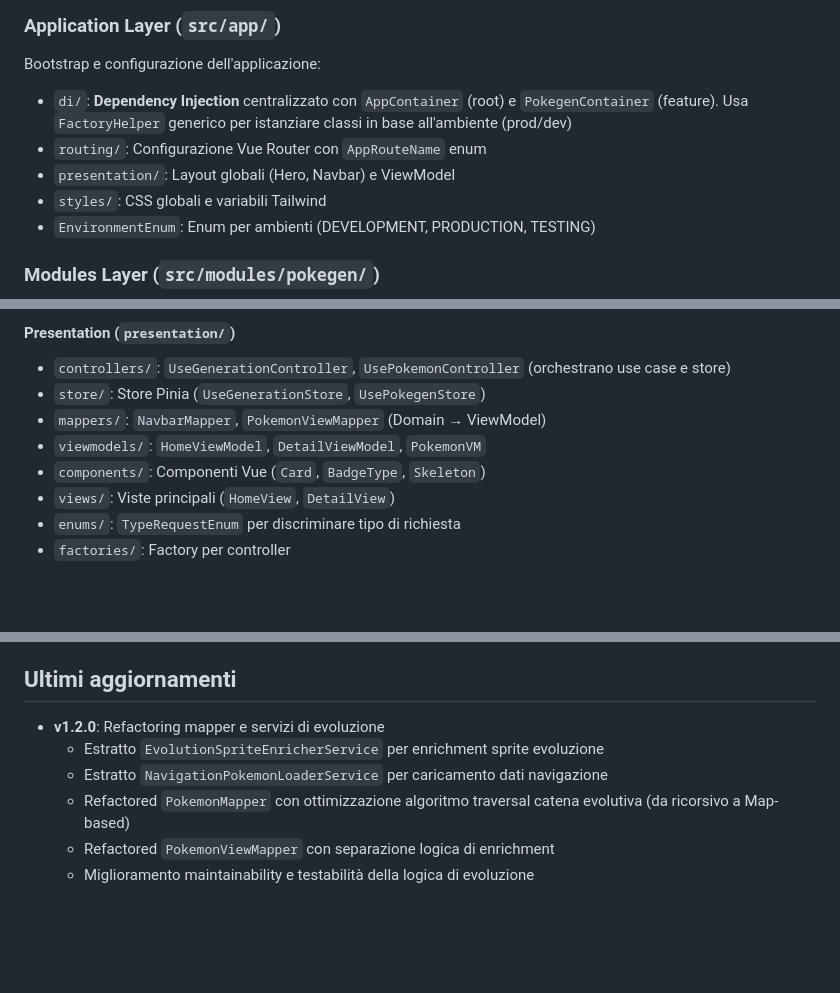
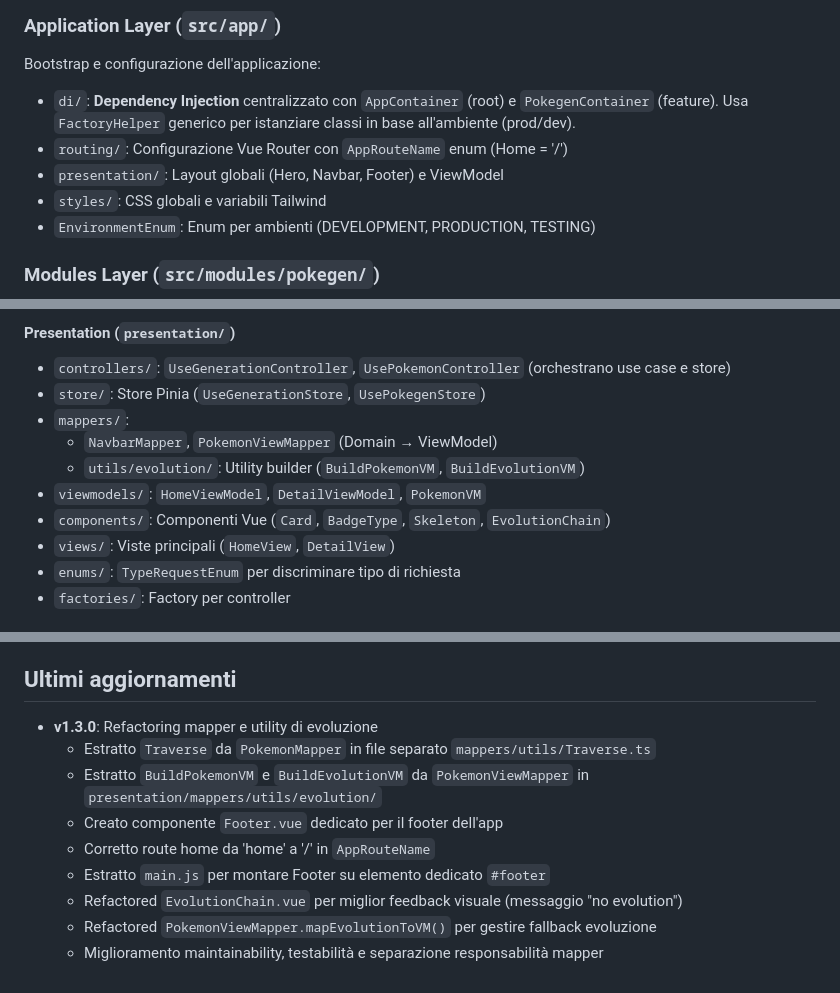
Before and after one commit to Mattia-Carcione/pokedex, a Markdown page: README.md, 3 parts joined by grey strips. Drawn GitHub-style; blank space fills up the shorter version.

Commit message:
docs: update README with latest refactoring changes (v1.3.0)
- Documented Traverse utility extraction from PokemonMapper
- Documented BuildPokemonVM and BuildEvolutionVM extraction
- Added Footer.vue component to documentation
- Noted AppContainer DEV environment fix (inversion correction)
- Updated AppRouteName home route from 'home' to '/'
- Documented main.js Footer mounting and EvolutionChain improvements
- Updated PokemonViewMapper evolution fallback handling

```diff
--- a/README.md
+++ b/README.md
@@ -54,9 +54,9 @@ Implementazioni concrete delle interfacce core:
 
 ### Application Layer (`src/app/`)
 Bootstrap e configurazione dell'applicazione:
-- `di/`: **Dependency Injection** centralizzato con `AppContainer` (root) e `PokegenContainer` (feature). Usa `FactoryHelper` generico per istanziare classi in base all'ambiente (prod/dev)
-- `routing/`: Configurazione Vue Router con `AppRouteName` enum
-- `presentation/`: Layout globali (Hero, Navbar) e ViewModel
+- `di/`: **Dependency Injection** centralizzato con `AppContainer` (root) e `PokegenContainer` (feature). Usa `FactoryHelper` generico per istanziare classi in base all'ambiente (prod/dev).
+- `routing/`: Configurazione Vue Router con `AppRouteName` enum (Home = '/')
+- `presentation/`: Layout globali (Hero, Navbar, Footer) e ViewModel
 - `styles/`: CSS globali e variabili Tailwind
 - `EnvironmentEnum`: Enum per ambienti (DEVELOPMENT, PRODUCTION, TESTING)
 
@@ -85,9 +87,11 @@ Feature PokéGen organizzata in sotto-layer:
 #### Presentation (`presentation/`)
 - `controllers/`: `UseGenerationController`, `UsePokemonController` (orchestrano use case e store)
 - `store/`: Store Pinia (`UseGenerationStore`, `UsePokegenStore`)
-- `mappers/`: `NavbarMapper`, `PokemonViewMapper` (Domain → ViewModel)
+- `mappers/`:
+  - `NavbarMapper`, `PokemonViewMapper` (Domain → ViewModel)
+  - `utils/evolution/`: Utility builder (`BuildPokemonVM`, `BuildEvolutionVM`)
 - `viewmodels/`: `HomeViewModel`, `DetailViewModel`, `PokemonVM`
-- `components/`: Componenti Vue (`Card`, `BadgeType`, `Skeleton`)
+- `components/`: Componenti Vue (`Card`, `BadgeType`, `Skeleton`, `EvolutionChain`)
 - `views/`: Viste principali (`HomeView`, `DetailView`)
 - `enums/`: `TypeRequestEnum` per discriminare tipo di richiesta
 - `factories/`: Factory per controller
@@ -260,9 +264,12 @@ Build Vite + deploy automatico su branch `gh-pages` con `404.html` per SPA routi
 ✅ **Pagina dettaglio Pokémon** completa (stats, flavor text, size/capture rate, catena evolutiva)
 
 ## Ultimi aggiornamenti
-- **v1.2.0**: Refactoring mapper e servizi di evoluzione
-  - Estratto `EvolutionSpriteEnricherService` per enrichment sprite evoluzione
-  - Estratto `NavigationPokemonLoaderService` per caricamento dati navigazione
-  - Refactored `PokemonMapper` con ottimizzazione algoritmo traversal catena evolutiva (da ricorsivo a Map-based)
-  - Refactored `PokemonViewMapper` con separazione logica di enrichment
-  - Miglioramento maintainability e testabilità della logica di evoluzione
+- **v1.3.0**: Refactoring mapper e utility di evoluzione
+  - Estratto `Traverse` da `PokemonMapper` in file separato `mappers/utils/Traverse.ts`
+  - Estratto `BuildPokemonVM` e `BuildEvolutionVM` da `PokemonViewMapper` in `presentation/mappers/utils/evolution/`
+  - Creato componente `Footer.vue` dedicato per il footer dell'app
+  - Corretto route home da 'home' a '/' in `AppRouteName`
+  - Estratto `main.js` per montare Footer su elemento dedicato `#footer`
+  - Refactored `EvolutionChain.vue` per miglior feedback visuale (messaggio "no evolution")
+  - Refactored `PokemonViewMapper.mapEvolutionToVM()` per gestire fallback evoluzione
+  - Miglioramento maintainability, testabilità e separazione responsabilità mapper
```
Also changed, not shown: other parts of README.md (+10 -8 lines).
